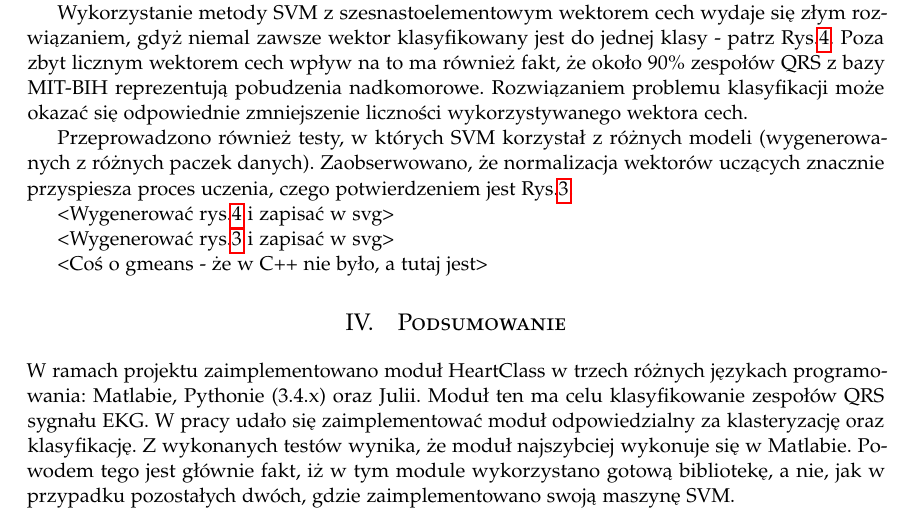
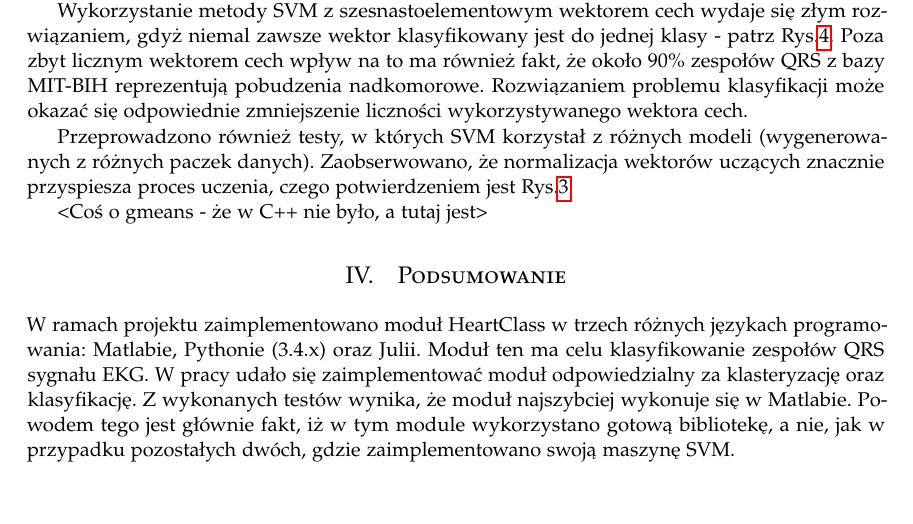
Before and after one commit to LJBD/studies-esdmit-heart-class, a LaTeX paper (Raport/LaTeX Project/HeartClassReport.tex, which reads Raport/LaTeX Project/rezultaty_i_wnioski.tex): part of page 7 of 11, cut so that both start at the same text. Compiled offline with pdfLaTeX.

Commit message:
[Raport] Added chart in svg format

```diff
--- a/Raport/LaTeX Project/rezultaty_i_wnioski.tex
+++ b/Raport/LaTeX Project/rezultaty_i_wnioski.tex
@@ -56,7 +56,6 @@ Wykorzystanie metody SVM z szesnastoelementowym wektorem cech wydaje się złym
 
 Przeprowadzono również testy, w których SVM korzystał z różnych modeli (wygenerowanych z różnych paczek danych). Zaobserwowano, że normalizacja wektorów uczących znacznie przyspiesza proces uczenia, czego potwierdzeniem jest Rys.\ref{fig:SVM}.
 
-<Wygenerować rys.\ref{fig:hist1} i zapisać w svg>
 \begin{figure}[!htp]
 	\centering
 	\includegraphics[width=15cm]{Grafika/101_2_3}
@@ -64,7 +63,6 @@ Przeprowadzono również testy, w których SVM korzystał z różnych modeli (wy
 	\label{fig:hist1}
 \end{figure}
 
-<Wygenerować rys.\ref{fig:SVM} i zapisać w svg>
 \begin{figure}[!htp]
 	\centering
 	\includegraphics[width=16cm]{Grafika/SVMTrain}
```
Also changed, not shown: Raport/LaTeX Project/Grafika/101_2_3.svg (added), Raport/LaTeX Project/HeartClassReport.pdf, 2 other files.
